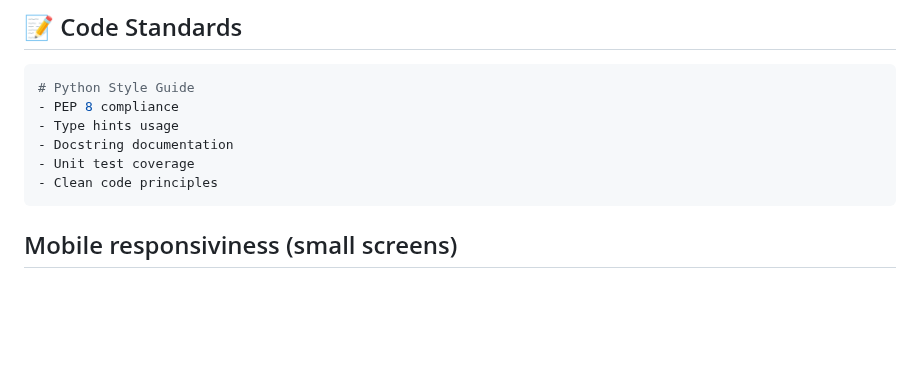
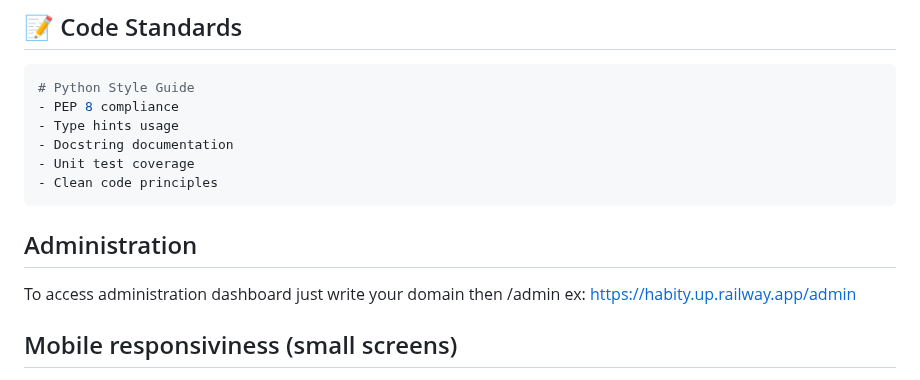
Before and after one commit to frankkode/masabo-frank-habit-track-2024, a Markdown page: README.md, the part around one of its changes. GitHub-like rendering; blank space fills up the shorter version.

````diff
--- a/README.md
+++ b/README.md
@@ -305,5 +305,8 @@ pytest --cov=habits --cov-report=html
 - Unit test coverage
 - Clean code principles
 ```
+## Administration
+To access administration dashboard just write your domain then /admin
+ex: https://habity.up.railway.app/admin
 
 ## Mobile responsiviness (small screens)
````
Also changed, not shown: other parts of README.md (+15 -15 lines).
